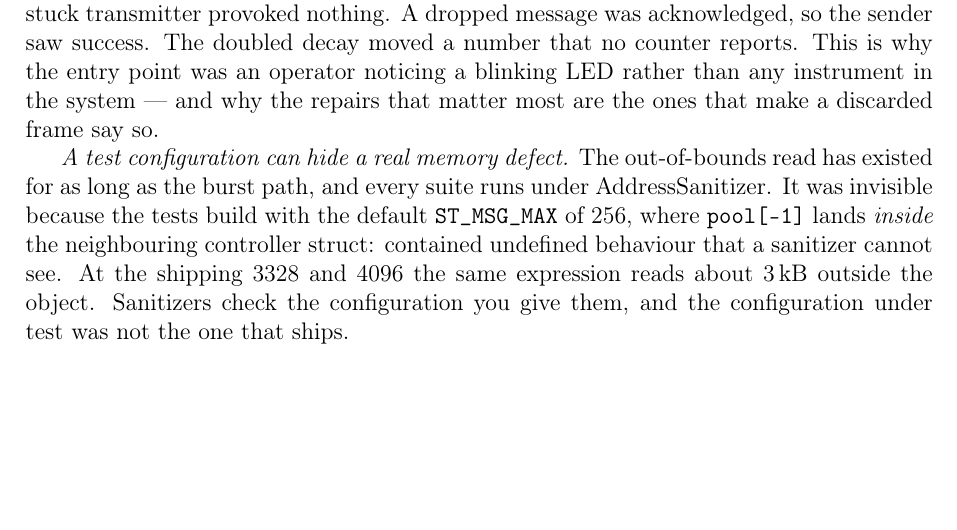
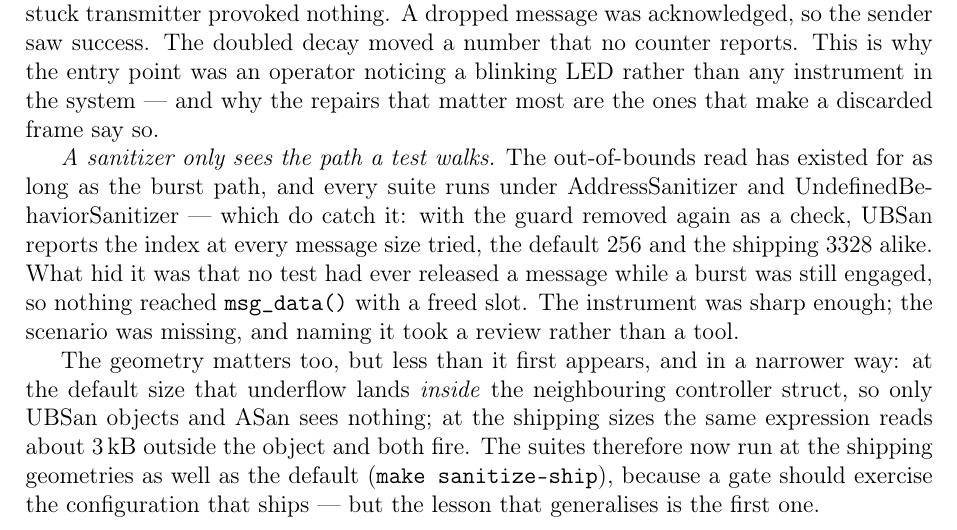
Before and after one commit to phoenix367/ham_ofdm_transceiver, a LaTeX paper (technical-report/report.tex, which reads technical-report/sections/12b-c-implementation.tex): part of page 107 of 123, cut so that both start at the same text, the shorter picture padded with empty space. Compiled offline with pdfLaTeX.

Commit message:
sanitize at the shipping geometry -- and correct what actually hid the bug
make sanitize-ship runs every suite at 3328 (radio firmware) and 4096
(demoapp) as well as the default 256. Clean at both.

Running it also disproved a claim I had just put in the report. I had
written that the out-of-bounds burst read survived because the tests
build at ST_MSG_MAX 256, where pool[-1] lands inside the neighbouring
struct as contained UB. Checked by removing the guard again: UBSan
reports the index at BOTH sizes -- "index -1 out of bounds for type
'uint8_t [12][256]'" and the same at 3328. The sanitizers were sharp
enough all along.

What actually hid it was that no test ever released a message while a
burst was still engaged, so nothing reached msg_data() with a freed
slot. The scenario was missing, not the instrument, and it took a
review to name it. 12.19 says that now, with the geometry point kept in
its narrower true form: ASan can only see the underflow at the shipping
sizes, which is reason enough for the new target, but it is not the
lesson that generalises.

Co-Authored-By: Claude Fable 5 <noreply@anthropic.com>
Claude-Session: https://claude.ai/code/session_01HET6UwJvMYV88H2PUsQ3UV

```diff
--- a/technical-report/sections/12b-c-implementation.tex
+++ b/technical-report/sections/12b-c-implementation.tex
@@ -2582,15 +2582,25 @@ an operator noticing a blinking LED rather than any instrument in the
 system --- and why the repairs that matter most are the ones that make a
 discarded frame say so.
 
-\emph{A test configuration can hide a real memory defect.}  The
+\emph{A sanitizer only sees the path a test walks.}  The
 out-of-bounds read has existed for as long as the burst path, and every
-suite runs under AddressSanitizer.  It was invisible because the tests
-build with the default \texttt{ST\_MSG\_MAX} of 256, where
-\texttt{pool[-1]} lands \emph{inside} the neighbouring controller
-struct: contained undefined behaviour that a sanitizer cannot see.  At
-the shipping 3328 and 4096 the same expression reads about 3\,kB outside
-the object.  Sanitizers check the configuration you give them, and the
-configuration under test was not the one that ships.
+suite runs under AddressSanitizer and UndefinedBehaviorSanitizer ---
+which do catch it: with the guard removed again as a check, UBSan
+reports the index at every message size tried, the default 256 and the
+shipping 3328 alike.  What hid it was that no test had ever released a
+message while a burst was still engaged, so nothing reached
+\texttt{msg\_data()} with a freed slot.  The instrument was sharp
+enough; the scenario was missing, and naming it took a review rather
+than a tool.
+
+The geometry matters too, but less than it first appears, and in a
+narrower way: at the default size that underflow lands \emph{inside} the
+neighbouring controller struct, so only UBSan objects and ASan sees
+nothing; at the shipping sizes the same expression reads about 3\,kB
+outside the object and both fire.  The suites therefore now run at the
+shipping geometries as well as the default (\texttt{make
+sanitize-ship}), because a gate should exercise the configuration that
+ships --- but the lesson that generalises is the first one.
 
 \subsection{From Simulation to a Radio}
 \label{sec:cport_sdr}
```
Also changed, not shown: CLAUDE.md (+8 -0 lines), cport/Makefile, 1 other file.
